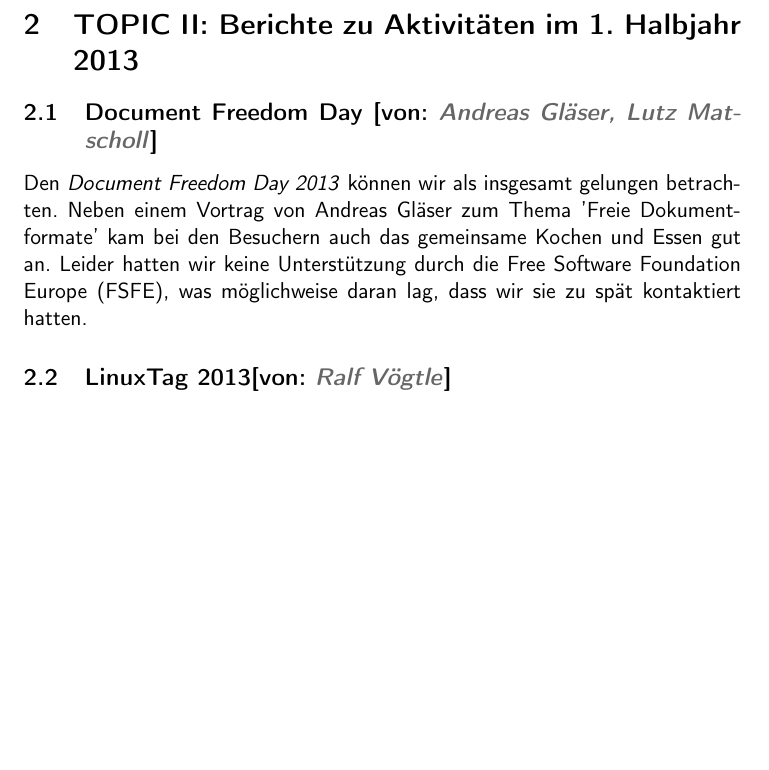
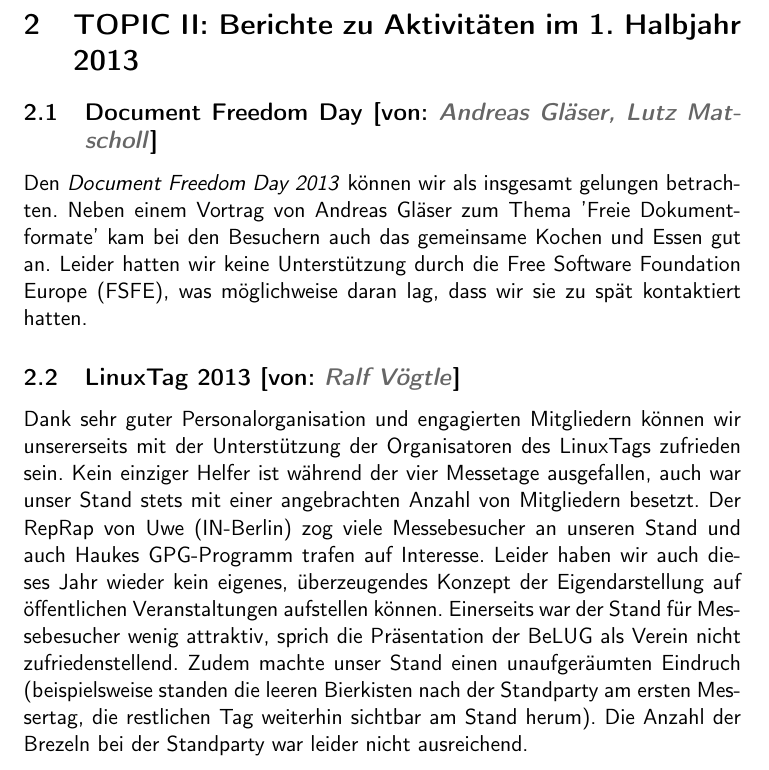
Before and after one commit to Honeypuck/LaTeX-Files, a LaTeX document (LaTeX-Dateien_BeLUG/Mitgliederversammlung_20130612_Pascal.tex): part of page 4 of 4, cut so that both start at the same text, the shorter picture padded with empty space. Compiled offline with pdfLaTeX.

Commit message:
Bearbeitungsstand 06/20 22:50h

```diff
--- a/LaTeX-Dateien_BeLUG/Mitgliederversammlung_20130612_Pascal.tex
+++ b/LaTeX-Dateien_BeLUG/Mitgliederversammlung_20130612_Pascal.tex
@@ -124,8 +124,22 @@
 
 
 
-  \subsection{LinuxTag 2013[von:
+  \subsection{LinuxTag 2013 [von:
 	      \textcolor{hellgrau.60}{\textsl{Ralf Vögtle}}]}
+
+Dank sehr guter Personalorganisation und engagierten Mitgliedern können wir
+unsererseits mit der Unterstützung der Organisatoren des LinuxTags zufrieden
+sein. Kein einziger Helfer ist während der vier Messetage ausgefallen, auch war
+unser Stand stets mit einer angebrachten Anzahl von Mitgliedern besetzt. Der
+RepRap von Uwe (IN-Berlin) zog viele Messebesucher an unseren Stand und auch
+Haukes GPG-Programm trafen auf Interesse. Leider haben wir auch dieses Jahr
+wieder kein eigenes, überzeugendes Konzept der Eigendarstellung auf
+öffentlichen Veranstaltungen aufstellen können. Einerseits war der Stand für
+Messebesucher wenig attraktiv, sprich die Präsentation der BeLUG als Verein
+nicht zufriedenstellend. Zudem machte unser Stand einen unaufgeräumten Eindruch
+(beispielsweise standen die leeren Bierkisten nach der Standparty am ersten
+Messertag, die restlichen Tag weiterhin sichtbar am Stand herum). Die Anzahl
+der Brezeln bei der Standparty war leider nicht ausreichend.
 
 
 \newpage{}
```
Also changed, not shown: LaTeX-Dateien_BeLUG/Mitgliederversammlung_20130612_Pascal.pdf, 1 other file.
